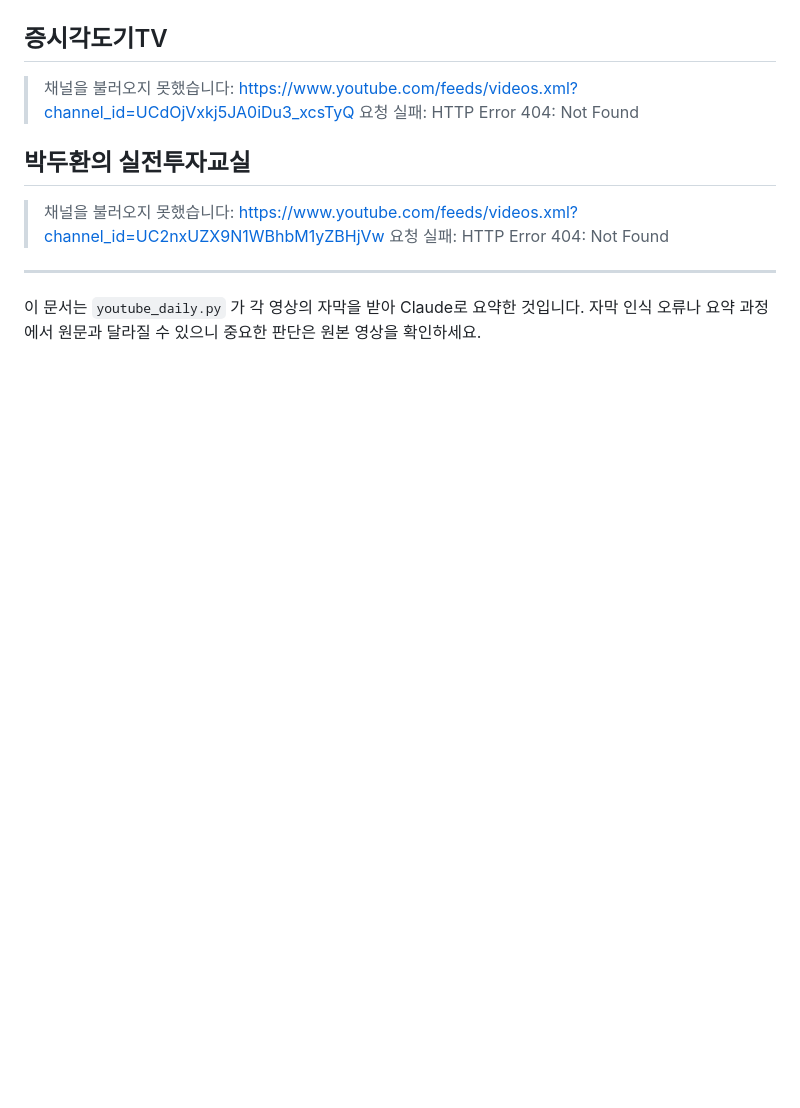
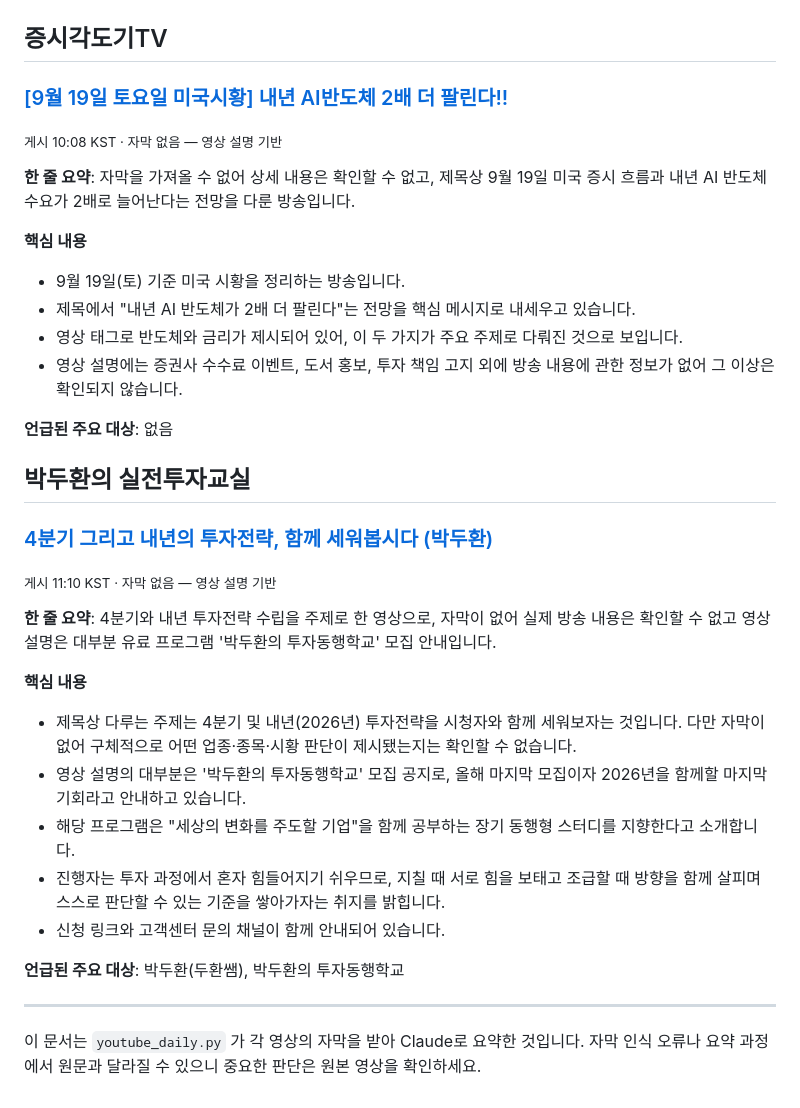
Before and after one commit to wanggong7995-blip/privacy-policy, a Markdown page: summaries/2026-09-19.md, the part around one of its changes. Drawn GitHub-style; blank space fills up the shorter version.

```diff
--- a/summaries/2026-09-19.md
+++ b/summaries/2026-09-19.md
@@ -48,11 +102,34 @@
 
 ## 증시각도기TV
 
-> 채널을 불러오지 못했습니다: https://www.youtube.com/feeds/videos.xml?channel_id=UCdOjVxkj5JA0iDu3_xcsTyQ 요청 실패: HTTP Error 404: Not Found
+### [[9월 19일 토요일 미국시황] 내년 AI반도체 2배 더 팔린다!!](https://www.youtube.com/watch?v=xG6588IXZJI)
+<sub>게시 10:08 KST · 자막 없음 — 영상 설명 기반</sub>
+
+**한 줄 요약**: 자막을 가져올 수 없어 상세 내용은 확인할 수 없고, 제목상 9월 19일 미국 증시 흐름과 내년 AI 반도체 수요가 2배로 늘어난다는 전망을 다룬 방송입니다.
+
+**핵심 내용**
+- 9월 19일(토) 기준 미국 시황을 정리하는 방송입니다.
+- 제목에서 "내년 AI 반도체가 2배 더 팔린다"는 전망을 핵심 메시지로 내세우고 있습니다.
+- 영상 태그로 반도체와 금리가 제시되어 있어, 이 두 가지가 주요 주제로 다뤄진 것으로 보입니다.
+- 영상 설명에는 증권사 수수료 이벤트, 도서 홍보, 투자 책임 고지 외에 방송 내용에 관한 정보가 없어 그 이상은 확인되지 않습니다.
+
+**언급된 주요 대상**: 없음
 
 ## 박두환의 실전투자교실
 
-> 채널을 불러오지 못했습니다: https://www.youtube.com/feeds/videos.xml?channel_id=UC2nxUZX9N1WBhbM1yZBHjVw 요청 실패: HTTP Error 404: Not Found
+### [4분기 그리고 내년의 투자전략, 함께 세워봅시다 (박두환)](https://www.youtube.com/watch?v=WvQlaMz3VEY)
+<sub>게시 11:10 KST · 자막 없음 — 영상 설명 기반</sub>
+
+**한 줄 요약**: 4분기와 내년 투자전략 수립을 주제로 한 영상으로, 자막이 없어 실제 방송 내용은 확인할 수 없고 영상 설명은 대부분 유료 프로그램 '박두환의 투자동행학교' 모집 안내입니다.
+
+**핵심 내용**
+- 제목상 다루는 주제는 4분기 및 내년(2026년) 투자전략을 시청자와 함께 세워보자는 것입니다. 다만 자막이 없어 구체적으로 어떤 업종·종목·시황 판단이 제시됐는지는 확인할 수 없습니다.
+- 영상 설명의 대부분은 '박두환의 투자동행학교' 모집 공지로, 올해 마지막 모집이자 2026년을 함께할 마지막 기회라고 안내하고 있습니다.
+- 해당 프로그램은 "세상의 변화를 주도할 기업"을 함께 공부하는 장기 동행형 스터디를 지향한다고 소개합니다.
+- 진행자는 투자 과정에서 혼자 힘들어지기 쉬우므로, 지칠 때 서로 힘을 보태고 조급할 때 방향을 함께 살피며 스스로 판단할 수 있는 기준을 쌓아가자는 취지를 밝힙니다.
+- 신청 링크와 고객센터 문의 채널이 함께 안내되어 있습니다.
+
+**언급된 주요 대상**: 박두환(두환쌤), 박두환의 투자동행학교
 
 ---
 
```
Also changed, not shown: other parts of summaries/2026-09-19.md (+71 -17 lines).
